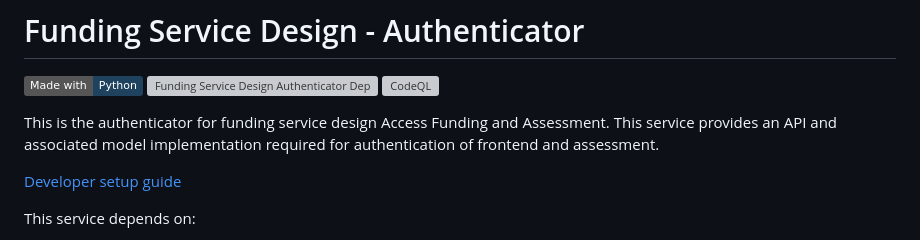
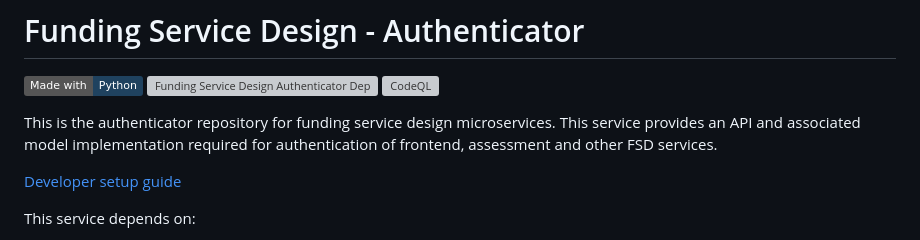
Before and after one commit to communitiesuk/funding-service-design-authenticator, a Markdown page: README.md, the part around the change. Drawn GitHub-style; badges without logos; grey boxes are pictures that could not be loaded.

Commit message:
update overview

```diff
--- a/README.md
+++ b/README.md
@@ -4,7 +4,7 @@
 ![Funding Service Design Authenticator Deploy](https://github.com/communitiesuk/funding-service-design-authenticator/actions/workflows/deploy.yml/badge.svg)
 [![CodeQL](https://github.com/communitiesuk/funding-service-design-authenticator/actions/workflows/codeql-analysis.yml/badge.svg)](https://github.com/communitiesuk/funding-service-design-autheticator/actions/workflows/codeql-analysis.yml)
 
-This is the authenticator for funding service design Access Funding and Assessment. This service provides an API and associated model implementation required for authentication of frontend and assessment.
+This is the authenticator repository for funding service design microservices. This service provides an API and associated model implementation required for authentication of frontend, assessment and other FSD services.
 
 [Developer setup guide](https://github.com/communitiesuk/funding-service-design-workflows/blob/main/readmes/python-repos-setup.md)
 
```
